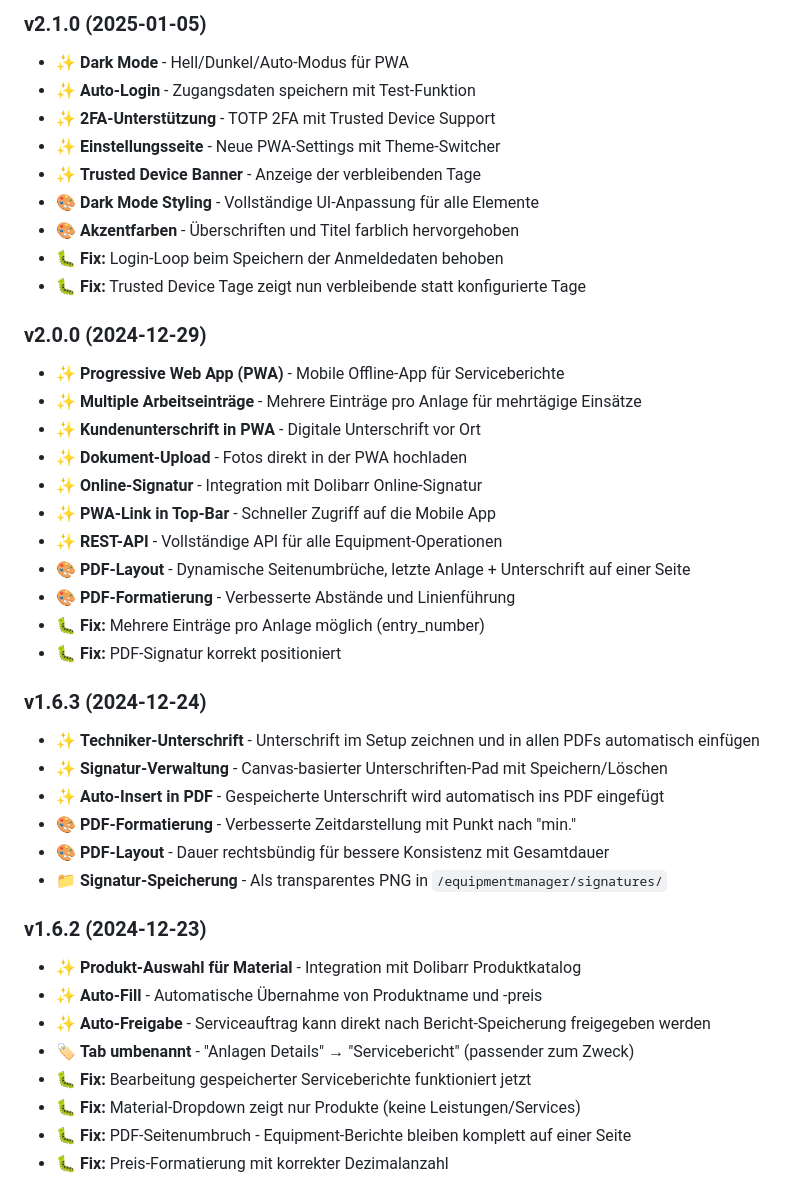
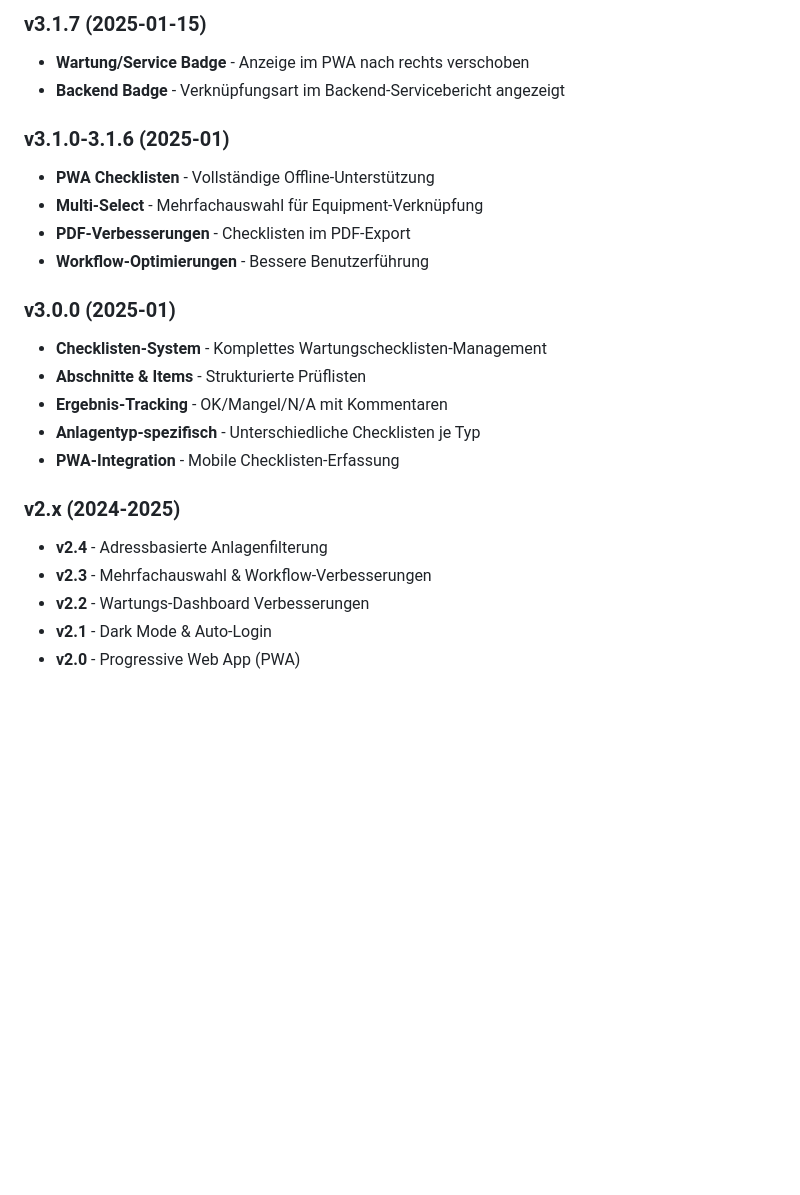
Before and after one commit to Gerrett84/dolibarr_equipmentmanager, a Markdown page: README.md, the part around one of its changes. Rendered like a GitHub page; blank space fills up the shorter version.

```diff
--- a/README.md
+++ b/README.md
@@ -149,47 +150,29 @@ chmod -R 755 equipmentmanager
 
-### v2.1.0 (2025-01-05)
+### v3.1.7 (2025-01-15)
 
-- ✨ **Dark Mode** - Hell/Dunkel/Auto-Modus für PWA
-- ✨ **Auto-Login** - Zugangsdaten speichern mit Test-Funktion
-- ✨ **2FA-Unterstützung** - TOTP 2FA mit Trusted Device Support
-- ✨ **Einstellungsseite** - Neue PWA-Settings mit Theme-Switcher
-- ✨ **Trusted Device Banner** - Anzeige der verbleibenden Tage
-- 🎨 **Dark Mode Styling** - Vollständige UI-Anpassung für alle Elemente
-- 🎨 **Akzentfarben** - Überschriften und Titel farblich hervorgehoben
-- 🐛 **Fix:** Login-Loop beim Speichern der Anmeldedaten behoben
-- 🐛 **Fix:** Trusted Device Tage zeigt nun verbleibende statt konfigurierte Tage
+- **Wartung/Service Badge** - Anzeige im PWA nach rechts verschoben
+- **Backend Badge** - Verknüpfungsart im Backend-Servicebericht angezeigt
 
-### v2.0.0 (2024-12-29)
+### v3.1.0-3.1.6 (2025-01)
 
-- ✨ **Progressive Web App (PWA)** - Mobile Offline-App für Serviceberichte
-- ✨ **Multiple Arbeitseinträge** - Mehrere Einträge pro Anlage für mehrtägige Einsätze
-- ✨ **Kundenunterschrift in PWA** - Digitale Unterschrift vor Ort
-- ✨ **Dokument-Upload** - Fotos direkt in der PWA hochladen
-- ✨ **Online-Signatur** - Integration mit Dolibarr Online-Signatur
-- ✨ **PWA-Link in Top-Bar** - Schneller Zugriff auf die Mobile App
-- ✨ **REST-API** - Vollständige API für alle Equipment-Operationen
-- 🎨 **PDF-Layout** - Dynamische Seitenumbrüche, letzte Anlage + Unterschrift auf einer Seite
-- 🎨 **PDF-Formatierung** - Verbesserte Abstände und Linienführung
-- 🐛 **Fix:** Mehrere Einträge pro Anlage möglich (entry_number)
-- 🐛 **Fix:** PDF-Signatur korrekt positioniert
+- **PWA Checklisten** - Vollständige Offline-Unterstützung
+- **Multi-Select** - Mehrfachauswahl für Equipment-Verknüpfung
+- **PDF-Verbesserungen** - Checklisten im PDF-Export
+- **Workflow-Optimierungen** - Bessere Benutzerführung
 
-### v1.6.3 (2024-12-24)
+### v3.0.0 (2025-01)
 
-- ✨ **Techniker-Unterschrift** - Unterschrift im Setup zeichnen und in allen PDFs automatisch einfügen
-- ✨ **Signatur-Verwaltung** - Canvas-basierter Unterschriften-Pad mit Speichern/Löschen
-- ✨ **Auto-Insert in PDF** - Gespeicherte Unterschrift wird automatisch ins PDF eingefügt
-- 🎨 **PDF-Formatierung** - Verbesserte Zeitdarstellung mit Punkt nach "min."
-- 🎨 **PDF-Layout** - Dauer rechtsbündig für bessere Konsistenz mit Gesamtdauer
-- 📁 **Signatur-Speicherung** - Als transparentes PNG in `/equipmentmanager/signatures/`
+- **Checklisten-System** - Komplettes Wartungschecklisten-Management
+- **Abschnitte & Items** - Strukturierte Prüflisten
+- **Ergebnis-Tracking** - OK/Mangel/N/A mit Kommentaren
+- **Anlagentyp-spezifisch** - Unterschiedliche Checklisten je Typ
+- **PWA-Integration** - Mobile Checklisten-Erfassung
 
-### v1.6.2 (2024-12-23)
+### v2.x (2024-2025)
 
-- ✨ **Produkt-Auswahl für Material** - Integration mit Dolibarr Produktkatalog
-- ✨ **Auto-Fill** - Automatische Übernahme von Produktname und -preis
-- ✨ **Auto-Freigabe** - Serviceauftrag kann direkt nach Bericht-Speicherung freigegeben werden
-- 🏷️ **Tab umbenannt** - "Anlagen Details" → "Servicebericht" (passender zum Zweck)
-- 🐛 **Fix:** Bearbeitung gespeicherter Serviceberichte funktioniert jetzt
-- 🐛 **Fix:** Material-Dropdown zeigt nur Produkte (keine Leistungen/Services)
-- 🐛 **Fix:** PDF-Seitenumbruch - Equipment-Berichte bleiben komplett auf einer Seite
-- 🐛 **Fix:** Preis-Formatierung mit korrekter Dezimalanzahl
+- **v2.4** - Adressbasierte Anlagenfilterung
+- **v2.3** - Mehrfachauswahl & Workflow-Verbesserungen
+- **v2.2** - Wartungs-Dashboard Verbesserungen
+- **v2.1** - Dark Mode & Auto-Login
+- **v2.0** - Progressive Web App (PWA)
 
```
Also changed, not shown: other parts of README.md (+110 -128 lines).
